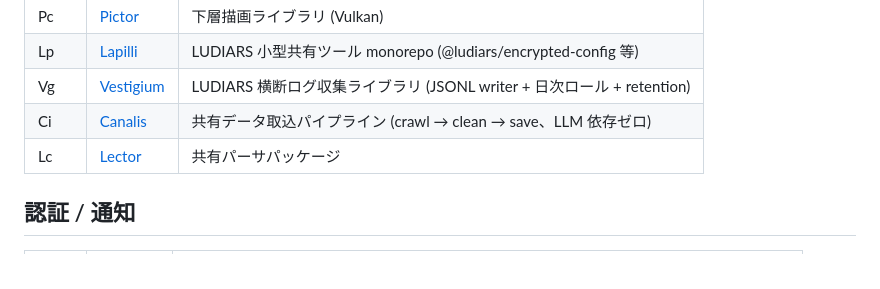
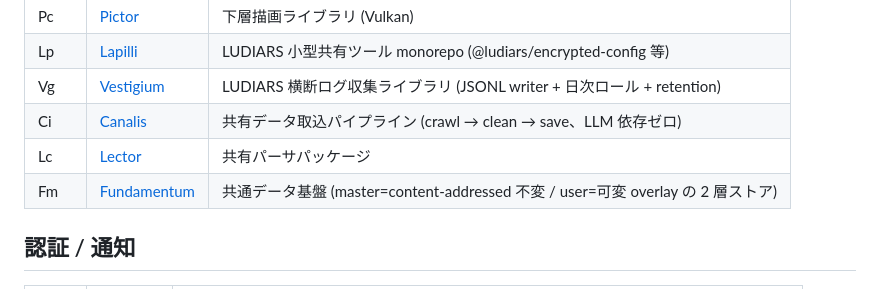
Before and after one commit to LUDIARS/LUDIARS, a Markdown page: PROJECT-CODES.md, the part around the change. Drawn GitHub-style.

Commit message:
docs(project-codes): 略称 Fm = Fundamentum を登録 (#33)
共通データ基盤 (master=content-addressed 不変 / user=可変 overlay の 2層ストア)。
コアエンジン/SDK カテゴリに Canalis/Lector の隣で追加。

Co-authored-by: ludiars-status-bot <bot@users.noreply.github.com>
Co-authored-by: Claude Opus 4.8 <noreply@anthropic.com>

```diff
--- a/PROJECT-CODES.md
+++ b/PROJECT-CODES.md
@@ -24,6 +24,7 @@
 | Vg | [Vestigium](https://github.com/LUDIARS/Vestigium) | LUDIARS 横断ログ収集ライブラリ (JSONL writer + 日次ロール + retention) |
 | Ci | [Canalis](https://github.com/LUDIARS/Canalis) | 共有データ取込パイプライン (crawl → clean → save、LLM 依存ゼロ) |
 | Lc | [Lector](https://github.com/LUDIARS/Lector) | 共有パーサパッケージ |
+| Fm | [Fundamentum](https://github.com/LUDIARS/Fundamentum) | 共通データ基盤 (master=content-addressed 不変 / user=可変 overlay の 2 層ストア) |
 
 ## 認証 / 通知
 
```
